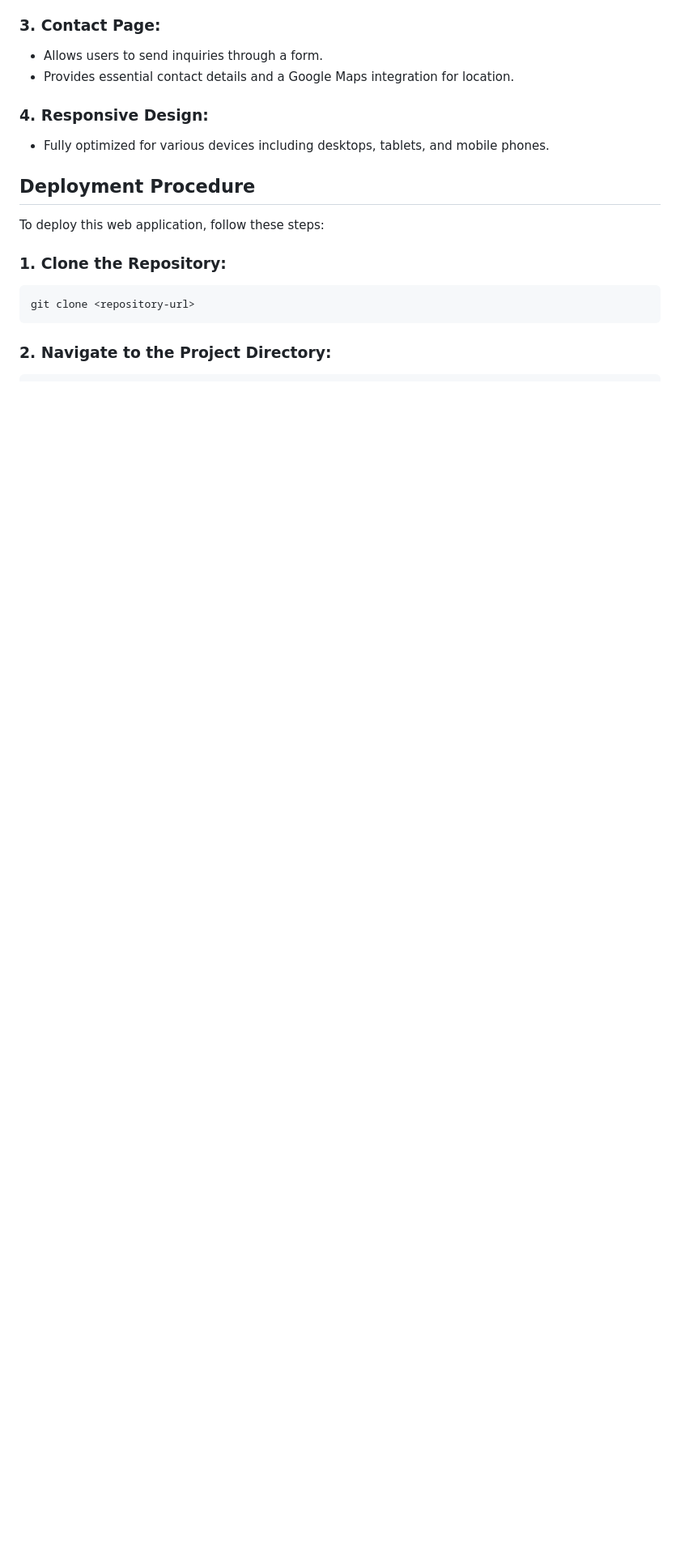
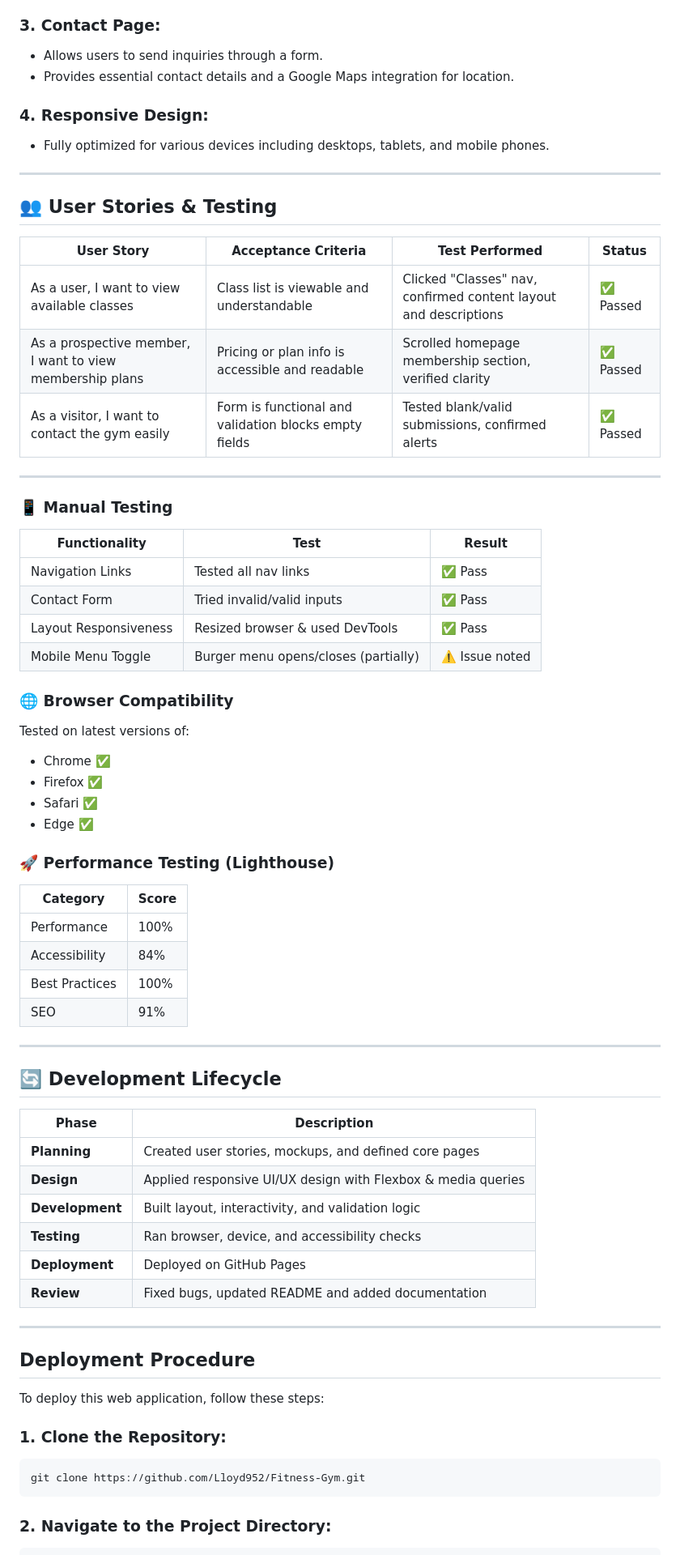
Before and after one commit to Lloyd952/Fitness-Gym, a Markdown page: README.md, the part around the change printed below. Shown: that part at 81% size. Drawn GitHub-style; blank space fills up the shorter version.

Commit message:
Update README.md
Updated readme

````diff
--- a/README.md
+++ b/README.md
@@ -36,6 +51,60 @@ By addressing these needs, the web application ensures that users can efficientl
 
 - Fully optimized for various devices including desktops, tablets, and mobile phones.
 
+---
+
+
+## 👥 User Stories & Testing
+
+| User Story | Acceptance Criteria | Test Performed | Status |
+|------------|---------------------|----------------|--------|
+| As a user, I want to view available classes | Class list is viewable and understandable | Clicked "Classes" nav, confirmed content layout and descriptions | ✅ Passed |
+| As a prospective member, I want to view membership plans | Pricing or plan info is accessible and readable | Scrolled homepage membership section, verified clarity | ✅ Passed |
+| As a visitor, I want to contact the gym easily | Form is functional and validation blocks empty fields | Tested blank/valid submissions, confirmed alerts | ✅ Passed |
+
+---
+### 📱 Manual Testing
+
+| Functionality         | Test                                | Result  |
+|-----------------------|--------------------------------------|---------|
+| Navigation Links      | Tested all nav links                 | ✅ Pass |
+| Contact Form          | Tried invalid/valid inputs           | ✅ Pass |
+| Layout Responsiveness | Resized browser & used DevTools     | ✅ Pass |
+| Mobile Menu Toggle    | Burger menu opens/closes (partially) | ⚠️ Issue noted |
+
+### 🌐 Browser Compatibility
+
+Tested on latest versions of:
+
+- Chrome ✅
+- Firefox ✅
+- Safari ✅
+- Edge ✅
+
+### 🚀 Performance Testing (Lighthouse)
+
+| Category       | Score |
+|----------------|-------|
+| Performance    | 100%  |
+| Accessibility  | 84%   |
+| Best Practices | 100%  |
+| SEO            | 91%   |
+
+---
+
+## 🔄 Development Lifecycle
+
+| Phase        | Description                                               |
+|--------------|-----------------------------------------------------------|
+| **Planning** | Created user stories, mockups, and defined core pages     |
+| **Design**   | Applied responsive UI/UX design with Flexbox & media queries |
+| **Development** | Built layout, interactivity, and validation logic      |
+| **Testing**  | Ran browser, device, and accessibility checks             |
+| **Deployment** | Deployed on GitHub Pages                                |
+| **Review**   | Fixed bugs, updated README and added documentation        |
+
+---
+
 ## Deployment Procedure
 
 To deploy this web application, follow these steps:
@@ -43,7 +112,7 @@ To deploy this web application, follow these steps:
 ### 1. Clone the Repository:
 
 ```bash
-git clone <repository-url>
+git clone https://github.com/Lloyd952/Fitness-Gym.git
 ```
 
 ### 2. Navigate to the Project Directory:
````
Also changed, not shown: other parts of README.md (+23 -7 lines).
